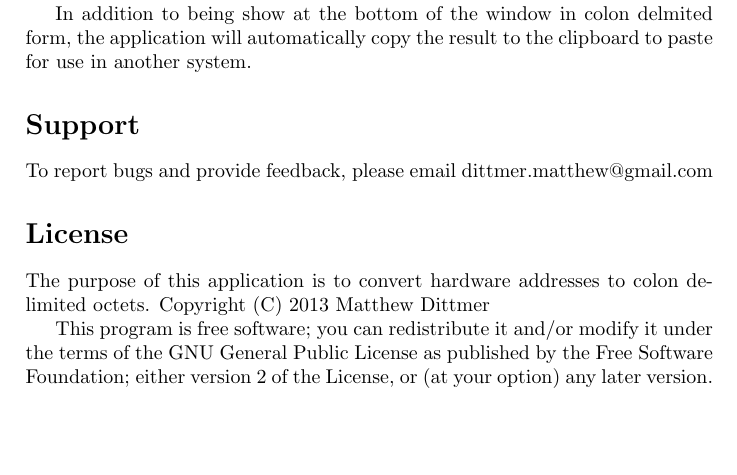
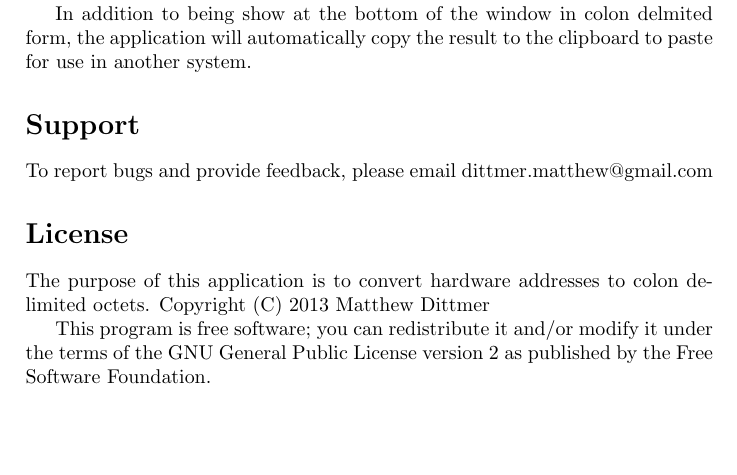
Before and after one commit to chaosminion/MACFormatter, a LaTeX document (user_manual.tex): part of page 1 of 2, cut so that both start at the same text. Compiled offline with pdfLaTeX.

Commit message:
Removed tearoff from menu and changed license to GPLv2 only.

```diff
--- a/user_manual.tex
+++ b/user_manual.tex
@@ -44,9 +44,7 @@ Copyright (C) 2013  Matthew Dittmer
 
 This program is free software; you can redistribute it
 and/or modify it under the terms of the GNU General Public
-License as published by the Free Software Foundation;
-either version 2 of the License, or (at your option) any
-later version.
+License version 2 as published by the Free Software Foundation.
 
 This program is distributed in the hope that it will be
 useful, but WITHOUT ANY WARRANTY; without even the implied
```
Also changed, not shown: 1 other file.
